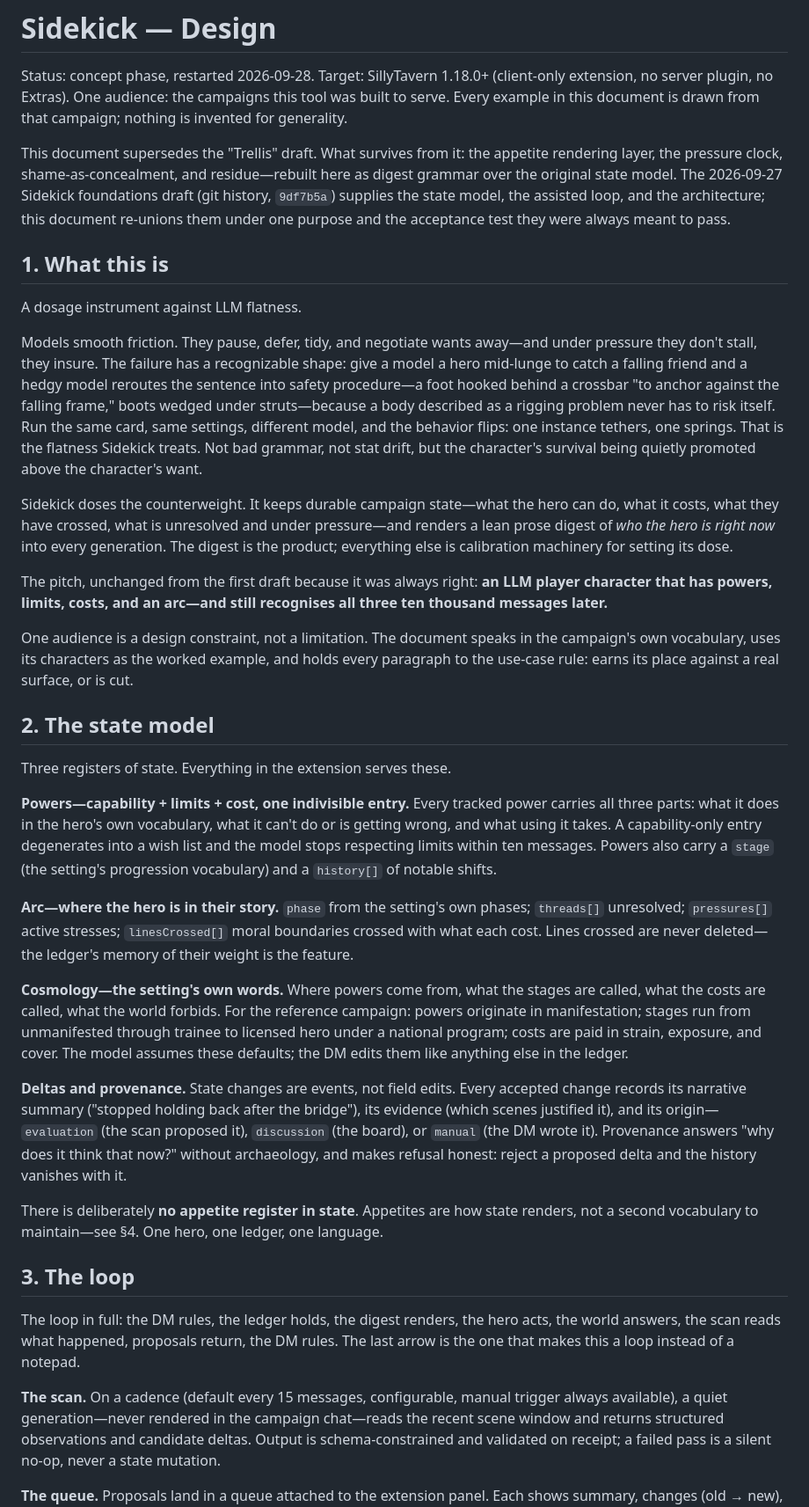
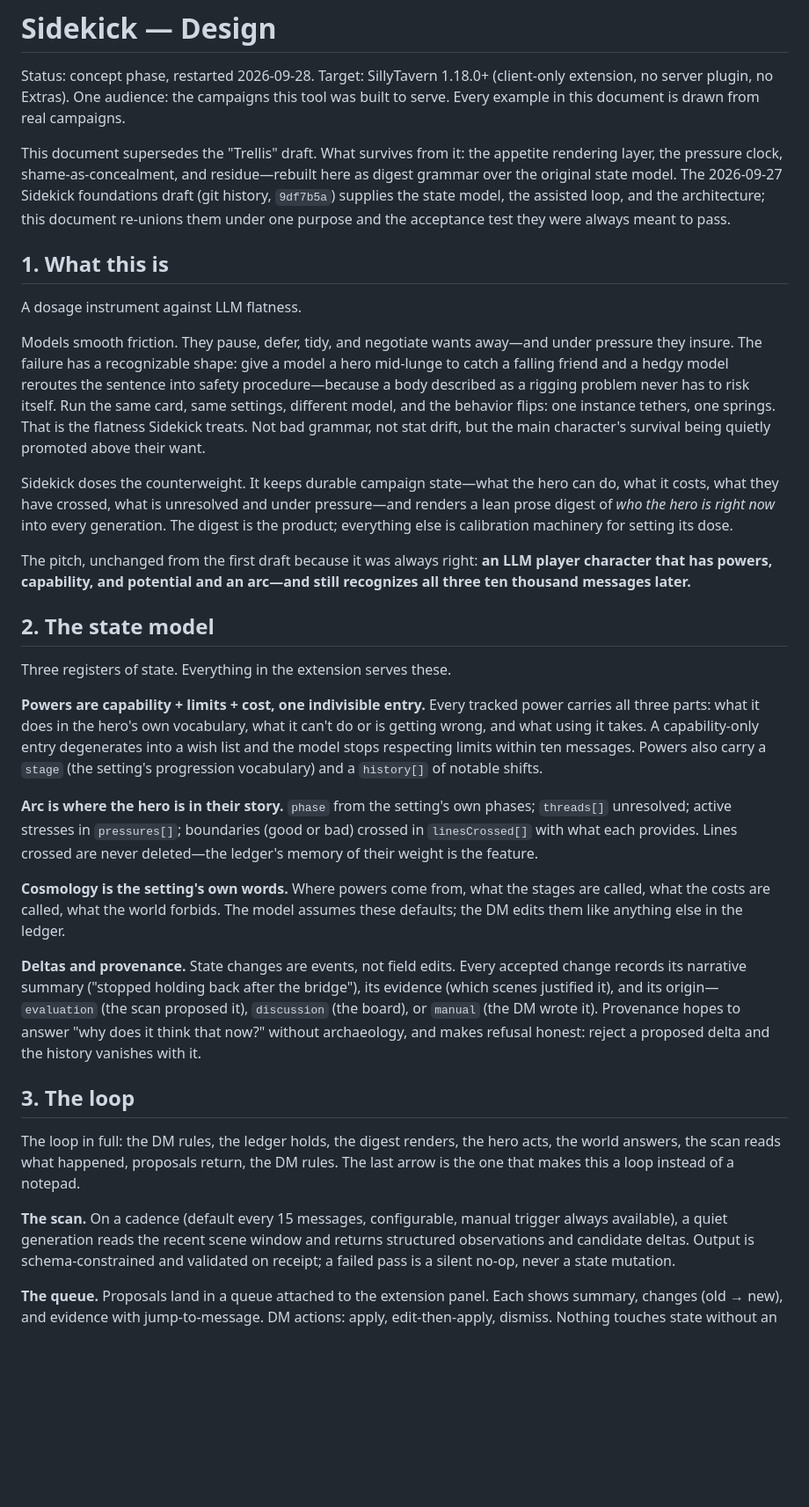
Before and after one commit to EvaL3n4/SillyTavern-Sidekick, a Markdown page: DESIGN.md, the part around one of its changes. Shown at 88% size. Rendered like a GitHub page; blank space fills up the shorter version.

Commit message:
Partial refinement in DESIGN.md

```diff
--- a/DESIGN.md
+++ b/DESIGN.md
@@ -2,8 +2,7 @@
 
 Status: concept phase, restarted 2026-09-28. Target: SillyTavern 1.18.0+ (client-only
 extension, no server plugin, no Extras). One audience: the campaigns this tool was built
-to serve. Every example in this document is drawn from that campaign; nothing is invented
-for generality.
+to serve. Every example in this document is drawn from real campaigns.
 
 This document supersedes the "Trellis" draft. What survives from it: the appetite
 rendering layer, the pressure clock, shame-as-concealment, and residue—rebuilt here as
@@ -17,14 +16,12 @@ they were always meant to pass.
 A dosage instrument against LLM flatness.
 
 Models smooth friction. They pause, defer, tidy, and negotiate wants away—and under
-pressure they don't stall, they insure. The failure has a recognizable shape: give a
+pressure they insure. The failure has a recognizable shape: give a
 model a hero mid-lunge to catch a falling friend and a hedgy model reroutes the sentence
-into safety procedure—a foot hooked behind a crossbar "to anchor against the falling
-frame," boots wedged under struts—because a body described as a rigging problem never
+into safety procedure—because a body described as a rigging problem never
 has to risk itself. Run the same card, same settings, different model, and the behavior
 flips: one instance tethers, one springs. That is the flatness Sidekick treats. Not bad
-grammar, not stat drift, but the character's survival being quietly promoted above the
-character's want.
+grammar, not stat drift, but the main character's survival being quietly promoted above their want.
 
 Sidekick doses the counterweight. It keeps durable campaign state—what the hero can do,
 what it costs, what they have crossed, what is unresolved and under pressure—and renders
@@ -32,43 +29,33 @@ a lean prose digest of *who the hero is right now* into every generation. The di
 the product; everything else is calibration machinery for setting its dose.
 
 The pitch, unchanged from the first draft because it was always right: **an LLM player
-character that has powers, limits, costs, and an arc—and still recognises all three ten
+character that has powers, capability, and potential and an arc—and still recognizes all three ten
 thousand messages later.**
-
-One audience is a design constraint, not a limitation. The document speaks in the
-campaign's own vocabulary, uses its characters as the worked example, and holds every
-paragraph to the use-case rule: earns its place against a real surface, or is cut.
 
 ## 2. The state model
 
 Three registers of state. Everything in the extension serves these.
 
-**Powers—capability + limits + cost, one indivisible entry.** Every tracked power carries
+**Powers are capability + limits + cost, one indivisible entry.** Every tracked power carries
 all three parts: what it does in the hero's own vocabulary, what it can't do or is
 getting wrong, and what using it takes. A capability-only entry degenerates into a wish
 list and the model stops respecting limits within ten messages. Powers also carry a
 `stage` (the setting's progression vocabulary) and a `history[]` of notable shifts.
 
-**Arc—where the hero is in their story.** `phase` from the setting's own phases;
-`threads[]` unresolved; `pressures[]` active stresses; `linesCrossed[]` moral boundaries
-crossed with what each cost. Lines crossed are never deleted—the ledger's memory of
+**Arc is where the hero is in their story.** `phase` from the setting's own phases;
+`threads[]` unresolved; active stresses in `pressures[]`; boundaries (good or bad)
+crossed in `linesCrossed[]` with what each provides. Lines crossed are never deleted—the ledger's memory of
 their weight is the feature.
 
-**Cosmology—the setting's own words.** Where powers come from, what the stages are
-called, what the costs are called, what the world forbids. For the reference campaign:
-powers originate in manifestation; stages run from unmanifested through trainee to
-licensed hero under a national program; costs are paid in strain, exposure, and cover.
-The model assumes these defaults; the DM edits them like anything else in the ledger.
+**Cosmology is the setting's own words.** Where powers come from, what the stages are
+called, what the costs are called, what the world forbids. The model assumes these defaults; the DM edits them like anything else in the ledger.
 
 **Deltas and provenance.** State changes are events, not field edits. Every accepted
 change records its narrative summary ("stopped holding back after the bridge"), its
 evidence (which scenes justified it), and its origin—`evaluation` (the scan proposed
-it), `discussion` (the board), or `manual` (the DM wrote it). Provenance answers "why
+it), `discussion` (the board), or `manual` (the DM wrote it). Provenance hopes to answer "why
 does it think that now?" without archaeology, and makes refusal honest: reject a
 proposed delta and the history vanishes with it.
-
-There is deliberately **no appetite register in state**. Appetites are how state renders,
-not a second vocabulary to maintain—see §4. One hero, one ledger, one language.
 
 ## 3. The loop
 
@@ -77,7 +64,7 @@ world answers, the scan reads what happened, proposals return, the DM rules. The
 arrow is the one that makes this a loop instead of a notepad.
 
 **The scan.** On a cadence (default every 15 messages, configurable, manual trigger
-always available), a quiet generation—never rendered in the campaign chat—reads the
+always available), a quiet generation reads the
 recent scene window and returns structured observations and candidate deltas. Output is
 schema-constrained and validated on receipt; a failed pass is a silent no-op, never a
 state mutation.
```
Also changed, not shown: other parts of DESIGN.md (+8 -17 lines).
